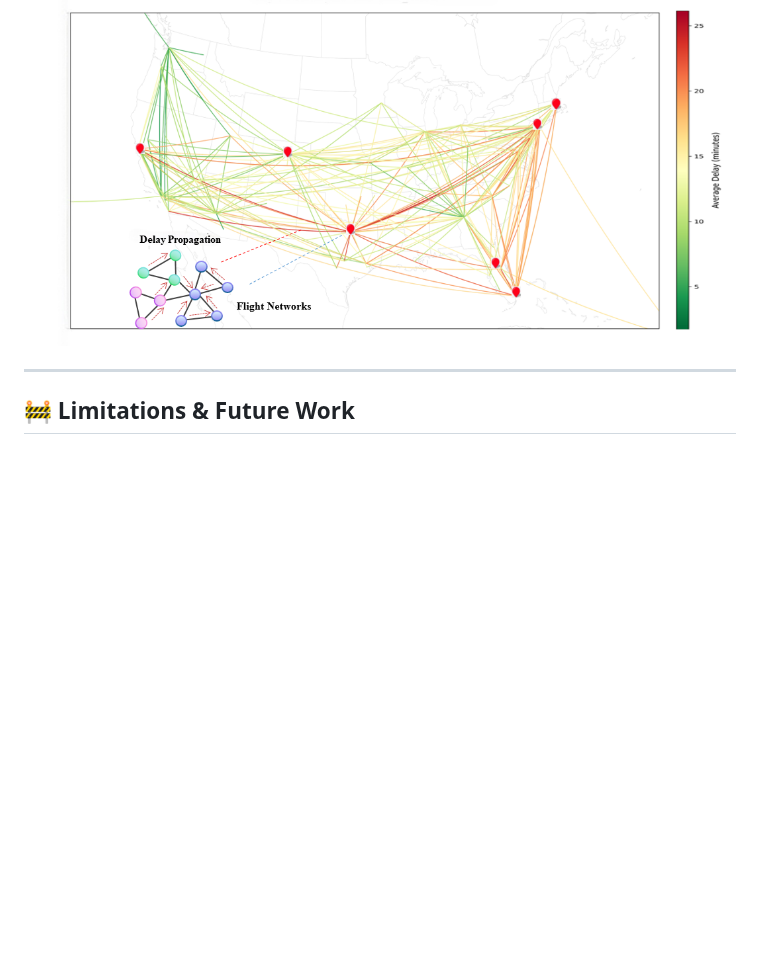
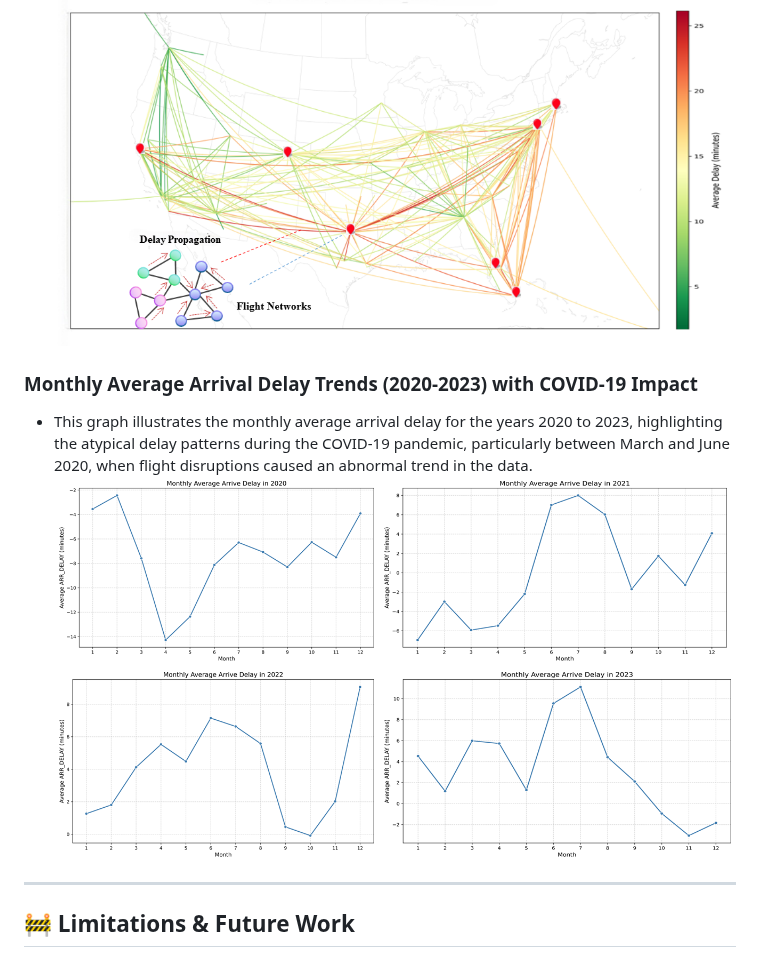
Before and after one commit to Flnny/Delay-data, a Markdown page: README.md, the part around the change. GitHub-like rendering; pictures changed too: util/figures/monthly_arr_delay/monthly_arr_delay_2020_2023.png (added); blank space fills up the shorter version.

Commit message:
2025.7.27flnny_23

```diff
--- a/README.md
+++ b/README.md
@@ -57,6 +57,10 @@
 ### Delay propagation visualization in Flight Networks
 - The delay propagation visualization highlights how average arrival delays flow through connected airports in the flight network—edges colored by delay indicate how upstream disruptions spread across routes in the airport graph.
 ![Delay propagation visualization](util/figures/delay_visual/delay_propagation_network.png)
+
+### Monthly Average Arrival Delay Trends (2020-2023) with COVID-19 Impact
+- This graph illustrates the monthly average arrival delay for the years 2020 to 2023, highlighting the atypical delay patterns during the COVID-19 pandemic, particularly between March and June 2020, when flight disruptions caused an abnormal trend in the data.
+![Delay propagation visualization](util/figures/monthly_arr_delay/monthly_arr_delay_2020_2023.png)
 ---
 
 ## 🚧 Limitations & Future Work
```
